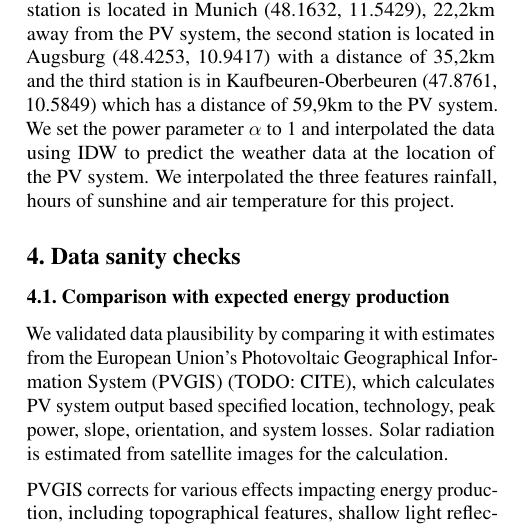
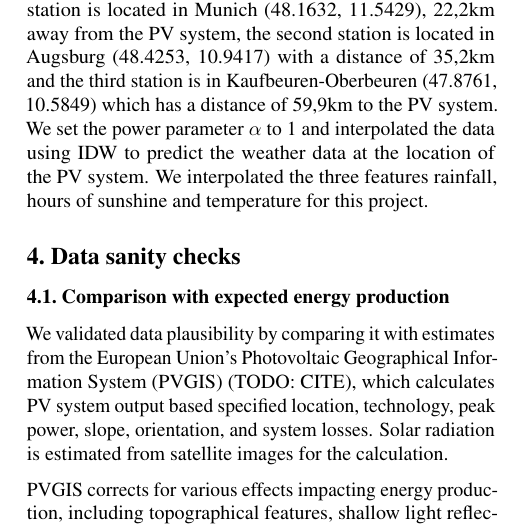
Before and after one commit to Xploeng/DataLiteracy, a LaTeX paper (report/report.tex): part of one column of page 3 of 4, cut so that both start at the same text. Compiled offline with pdfLaTeX.

Commit message:
rename air temperature to temperature

```diff
--- a/report/report.tex
+++ b/report/report.tex
@@ -179,7 +179,7 @@ The datasets include features like daily rainfall in mm, daily duration of sunsh
 For information on all features check the README.md file in the repository. \\
 We created two datasets for the analysis, one containing the data of one weather station located in Munich (48.1632, 11.5429) and one containing interpolated data. For the interpolation we chose three weather stations surrounding the PV system in Fürstenfeldbruck (48.1825, 11.2474).
 One station is located in Munich (48.1632, 11.5429), 22,2km away from the PV system, the second station is located in Augsburg (48.4253, 10.9417) with a distance of 35,2km and the third station is in Kaufbeuren-Oberbeuren (47.8761, 10.5849) which has a distance of 59,9km to the PV system.
-We set the power parameter $\alpha$ to 1 and interpolated the data using IDW to predict the weather data at the location of the PV system. We interpolated the three features rainfall, hours of sunshine and air temperature for this project.
+We set the power parameter $\alpha$ to 1 and interpolated the data using IDW to predict the weather data at the location of the PV system. We interpolated the three features rainfall, hours of sunshine and temperature for this project.
 
 \section{Data sanity checks}\label{sec:methods}
 
```
